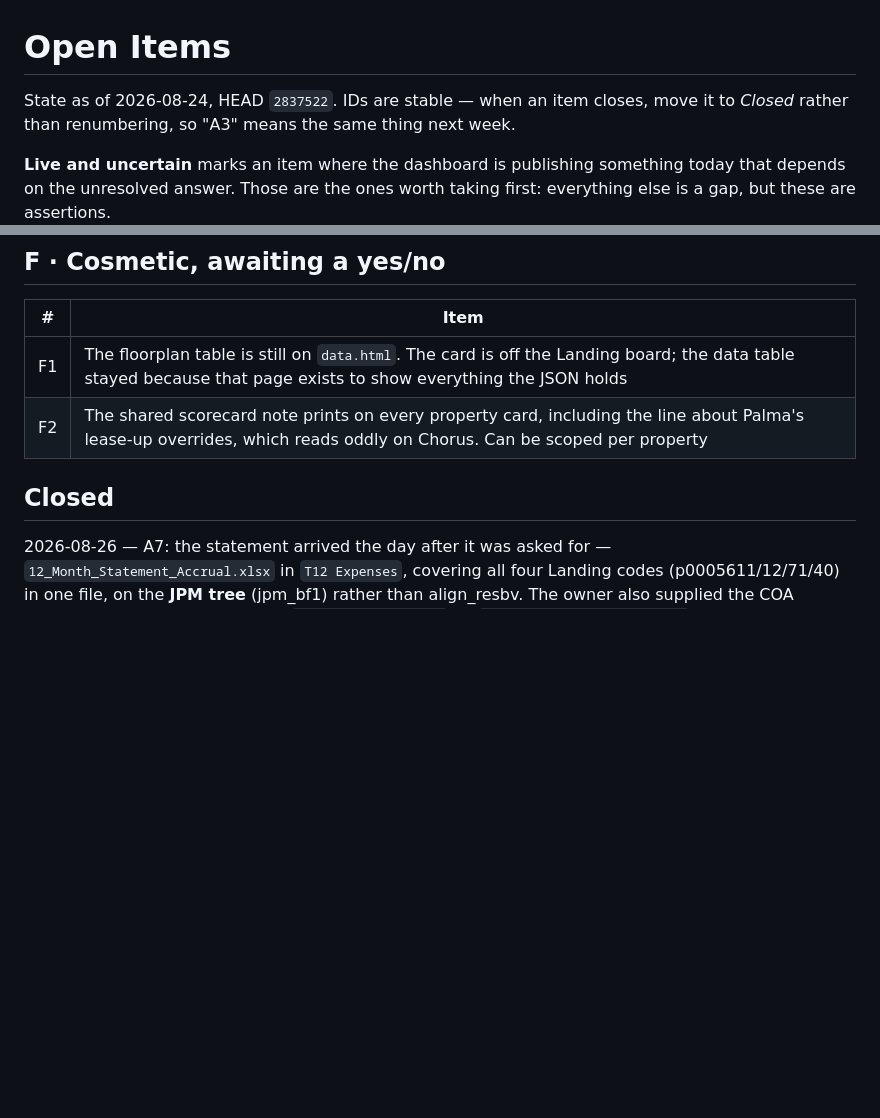
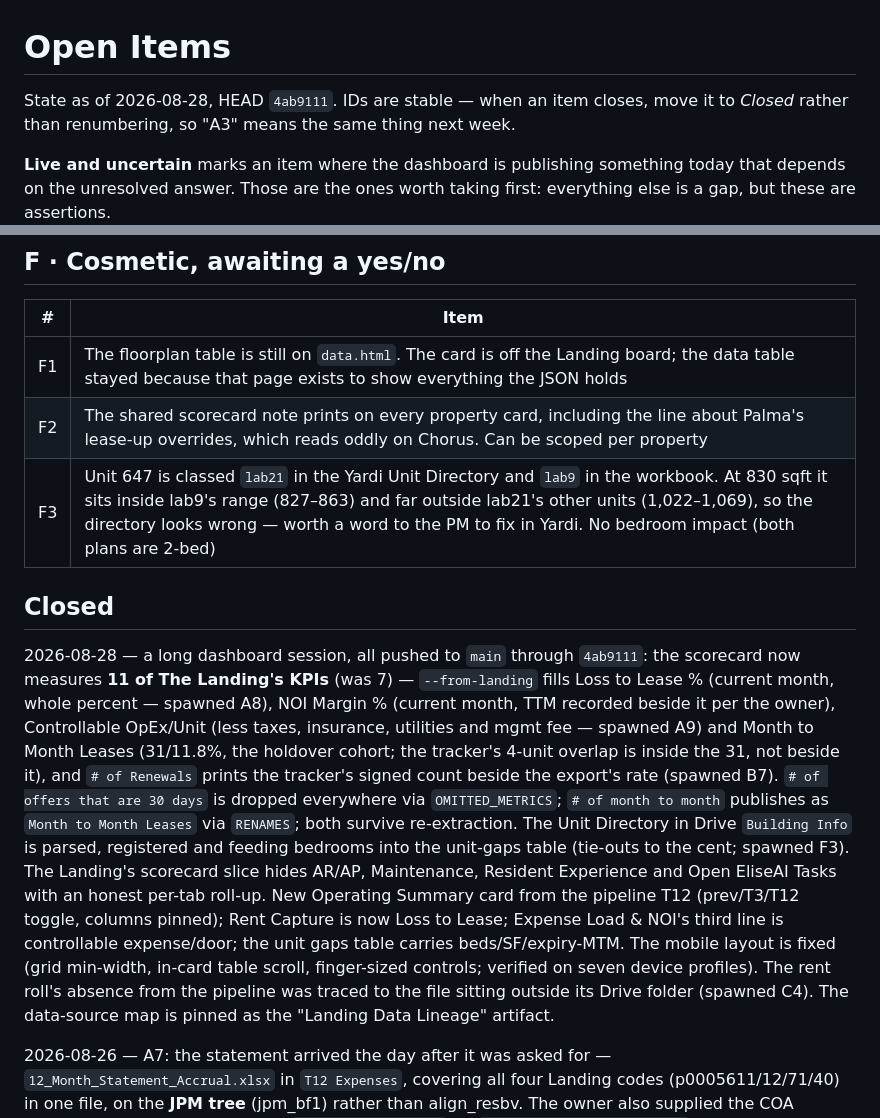
Before and after one commit to AlignDashboard/Align-Resi-Dashboard, a Markdown page: OPEN_ITEMS.md, 2 parts joined by grey strips. Drawn GitHub-style; blank space fills up the shorter version.

Commit message:
OPEN_ITEMS: state as of 2026-08-28 — A8-A10, B7, C4, F3; session closures logged
Co-Authored-By: Claude Fable 5 <noreply@anthropic.com>
Claude-Session: https://claude.ai/code/session_01AVYH5uzVN72upiasjubHXw

```diff
--- a/OPEN_ITEMS.md
+++ b/OPEN_ITEMS.md
@@ -1,6 +1,6 @@
 # Open Items
 
-State as of 2026-08-24, HEAD `2837522`. IDs are stable — when an item closes, move
+State as of 2026-08-28, HEAD `4ab9111`. IDs are stable — when an item closes, move
 it to *Closed* rather than renumbering, so "A3" means the same thing next week.
 
 **Live and uncertain** marks an item where the dashboard is publishing something
@@ -65,8 +70,31 @@ Documented in CLAUDE.md and built but not activated. Strictly ordered.
 | --- | --- |
 | F1 | The floorplan table is still on `data.html`. The card is off the Landing board; the data table stayed because that page exists to show everything the JSON holds |
 | F2 | The shared scorecard note prints on every property card, including the line about Palma's lease-up overrides, which reads oddly on Chorus. Can be scoped per property |
+| F3 | Unit 647 is classed `lab21` in the Yardi Unit Directory and `lab9` in the workbook. At 830 sqft it sits inside lab9's range (827–863) and far outside lab21's other units (1,022–1,069), so the directory looks wrong — worth a word to the PM to fix in Yardi. No bedroom impact (both plans are 2-bed) |
 
 ## Closed
+
+2026-08-28 — a long dashboard session, all pushed to `main` through `4ab9111`:
+the scorecard now measures **11 of The Landing's KPIs** (was 7) — `--from-landing`
+fills Loss to Lease % (current month, whole percent — spawned A8), NOI Margin %
+(current month, TTM recorded beside it per the owner), Controllable OpEx/Unit
+(less taxes, insurance, utilities and mgmt fee — spawned A9) and Month to Month
+Leases (31/11.8%, the holdover cohort; the tracker's 4-unit overlap is inside
+the 31, not beside it), and `# of Renewals` prints the tracker's signed count
+beside the export's rate (spawned B7). `# of offers that are 30 days` is dropped
+everywhere via `OMITTED_METRICS`; `# of month to month` publishes as
+`Month to Month Leases` via `RENAMES`; both survive re-extraction. The Unit
+Directory in Drive `Building Info` is parsed, registered and feeding bedrooms
+into the unit-gaps table (tie-outs to the cent; spawned F3). The Landing's
+scorecard slice hides AR/AP, Maintenance, Resident Experience and Open EliseAI
+Tasks with an honest per-tab roll-up. New Operating Summary card from the
+pipeline T12 (prev/T3/T12 toggle, columns pinned); Rent Capture is now Loss to
+Lease; Expense Load & NOI's third line is controllable expense/door; the unit
+gaps table carries beds/SF/expiry-MTM. The mobile layout is fixed (grid
+min-width, in-card table scroll, finger-sized controls; verified on seven
+device profiles). The rent roll's absence from the pipeline was traced to the
+file sitting outside its Drive folder (spawned C4). The data-source map is
+pinned as the "Landing Data Lineage" artifact.
 
 2026-08-26 — A7: the statement arrived the day after it was asked for —
 `12_Month_Statement_Accrual.xlsx` in `T12 Expenses`, covering all four Landing
```
Also changed, not shown: other parts of OPEN_ITEMS.md (+5 -0 lines).
